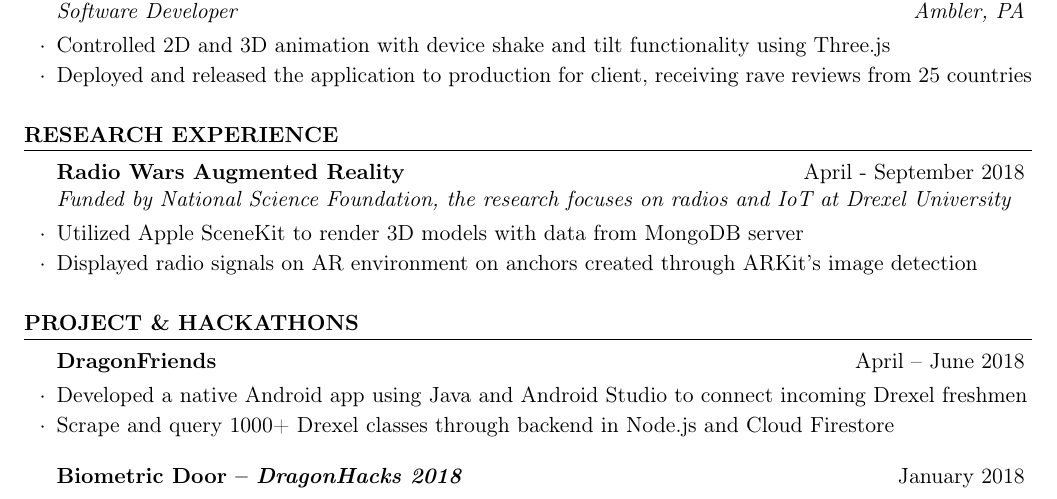
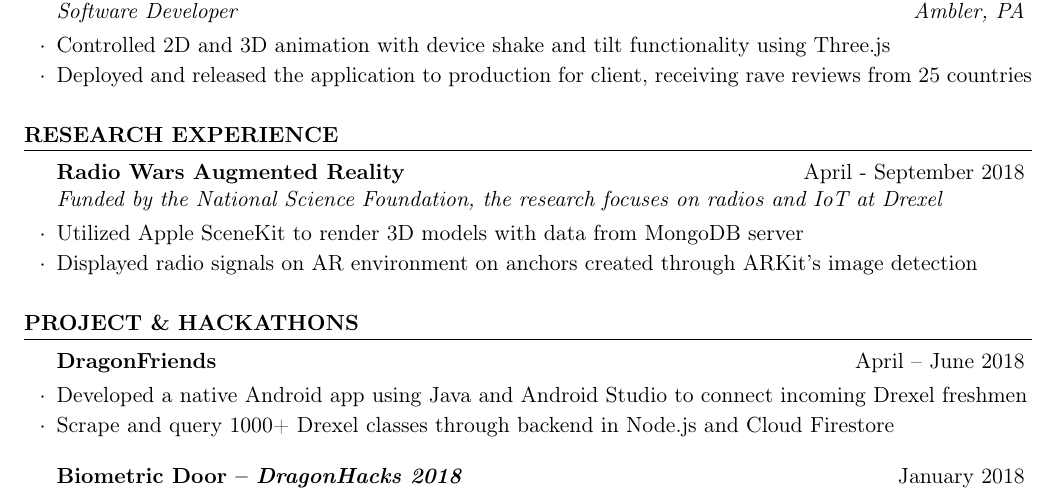
Before and after one commit to lenguyentri1999/my_resume, a LaTeX CV (resume.tex): part of the page, cut so that both start at the same text. The pictures show the PDF file tri_s_resume.pdf that the author committed with the source.

Commit message:
mino fix

```diff
--- a/resume.tex
+++ b/resume.tex
@@ -70,7 +70,7 @@ Development Platforms &  Android Studio, XCode, Windows, Mac, Linux
 
 %------ EXAMPLE SECTION ---------
 \begin{rSection}{Research Experience}
-\begin{rSubsection}{Radio Wars Augmented Reality}{April - September 2018}{Funded by National Science Foundation, the research focuses on radios and IoT at Drexel University}{}
+\begin{rSubsection}{Radio Wars Augmented Reality}{April - September 2018}{Funded by the National Science Foundation, the research focuses on radios and IoT at Drexel}{}
 \item Utilized Apple SceneKit to render 3D models with data from MongoDB server
 \item Displayed radio signals on AR environment on anchors created through ARKit's image detection
 \end{rSubsection}
```
Also changed, not shown: tri_s_resume.pdf.
